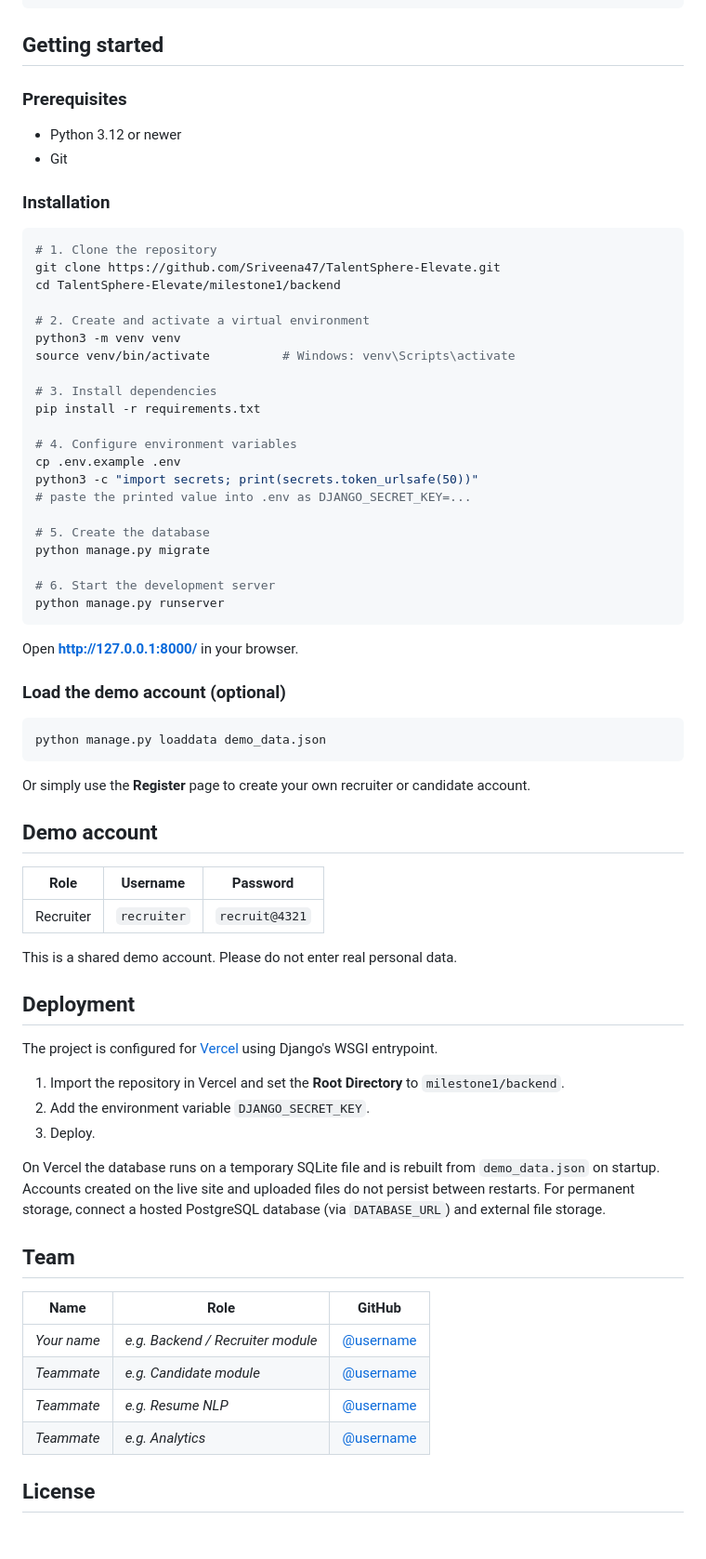
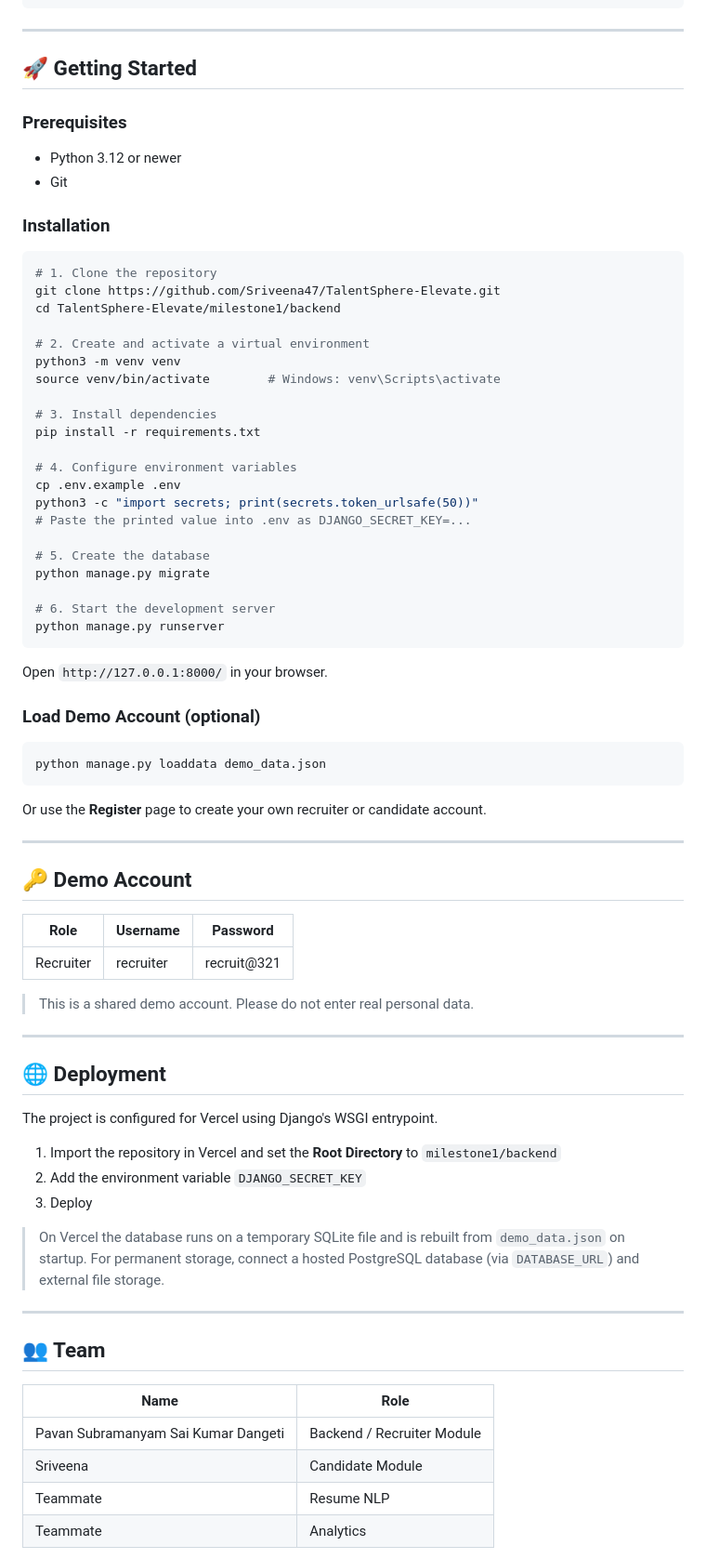
Before and after one commit to Sriveena47/TalentSphere-Elevate, a Markdown page: README.md, the part around one of its changes. Shown at 93% size. GitHub-like rendering; blank space fills up the shorter version.

````diff
--- a/README.md
+++ b/README.md
@@ -65,10 +82,11 @@ TalentSphere-Elevate/
     └── requirements.txt
 ```
 
-## Getting started
+---
+
+## 🚀 Getting Started
 
 ### Prerequisites
-
 - Python 3.12 or newer
 - Git
 
@@ -81,7 +99,7 @@ cd TalentSphere-Elevate/milestone1/backend
 
 # 2. Create and activate a virtual environment
 python3 -m venv venv
-source venv/bin/activate          # Windows: venv\Scripts\activate
+source venv/bin/activate        # Windows: venv\Scripts\activate
 
 # 3. Install dependencies
 pip install -r requirements.txt
@@ -89,7 +107,7 @@ pip install -r requirements.txt
 # 4. Configure environment variables
 cp .env.example .env
 python3 -c "import secrets; print(secrets.token_urlsafe(50))"
-# paste the printed value into .env as DJANGO_SECRET_KEY=...
+# Paste the printed value into .env as DJANGO_SECRET_KEY=...
 
 # 5. Create the database
 python manage.py migrate
@@ -98,48 +116,46 @@ python manage.py migrate
 python manage.py runserver
 ```
 
-Open **http://127.0.0.1:8000/** in your browser.
+Open `http://127.0.0.1:8000/` in your browser.
 
-### Load the demo account (optional)
+### Load Demo Account (optional)
 
 ```bash
 python manage.py loaddata demo_data.json
 ```
 
-Or simply use the **Register** page to create your own recruiter or candidate account.
+Or use the **Register** page to create your own recruiter or candidate account.
 
-## Demo account
+---
+
+## 🔑 Demo Account
 
 | Role | Username | Password |
 |---|---|---|
-| Recruiter | `recruiter` | `recruit@4321` |
+| Recruiter | recruiter | recruit@321 |
 
-This is a shared demo account. Please do not enter real personal data.
+> This is a shared demo account. Please do not enter real personal data.
 
-## Deployment
+---
 
-The project is configured for [Vercel](https://vercel.com) using Django's WSGI entrypoint.
+## 🌐 Deployment
 
-1. Import the repository in Vercel and set the **Root Directory** to `milestone1/backend`.
-2. Add the environment variable `DJANGO_SECRET_KEY`.
-3. Deploy.
+The project is configured for Vercel using Django's WSGI entrypoint.
 
-On Vercel the database runs on a temporary SQLite file and is rebuilt from `demo_data.json` on startup. Accounts created on the live site and uploaded files do not persist between restarts. For permanent storage, connect a hosted PostgreSQL database (via `DATABASE_URL`) and external file storage.
+1. Import the repository in Vercel and set the **Root Directory** to `milestone1/backend`
+2. Add the environment variable `DJANGO_SECRET_KEY`
+3. Deploy
 
-<!--
-## Screenshots
-Add images to docs/screenshots/ and reference them here:
-![Recruiter dashboard](docs/screenshots/recruiter-dashboard.png)
--->
+> On Vercel the database runs on a temporary SQLite file and is rebuilt from `demo_data.json` on startup. For permanent storage, connect a hosted PostgreSQL database (via `DATABASE_URL`) and external file storage.
 
-## Team
+---
 
-| Name | Role | GitHub |
-|---|---|---|
-| _Your name_ | _e.g. Backend / Recruiter module_ | [@username](https://github.com/username) |
-| _Teammate_ | _e.g. Candidate module_ | [@username](https://github.com/username) |
-| _Teammate_ | _e.g. Resume NLP_ | [@username](https://github.com/username) |
-| _Teammate_ | _e.g. Analytics_ | [@username](https://github.com/username) |
+## 👥 Team
 
-## License
+| Name | Role |
+|---|---|
+| Pavan Subramanyam Sai Kumar Dangeti | Backend / Recruiter Module |
+| Sriveena | Candidate Module |
+| Teammate | Resume NLP |
+| Teammate | Analytics |
 
````
Also changed, not shown: other parts of README.md (+68 -27 lines).
